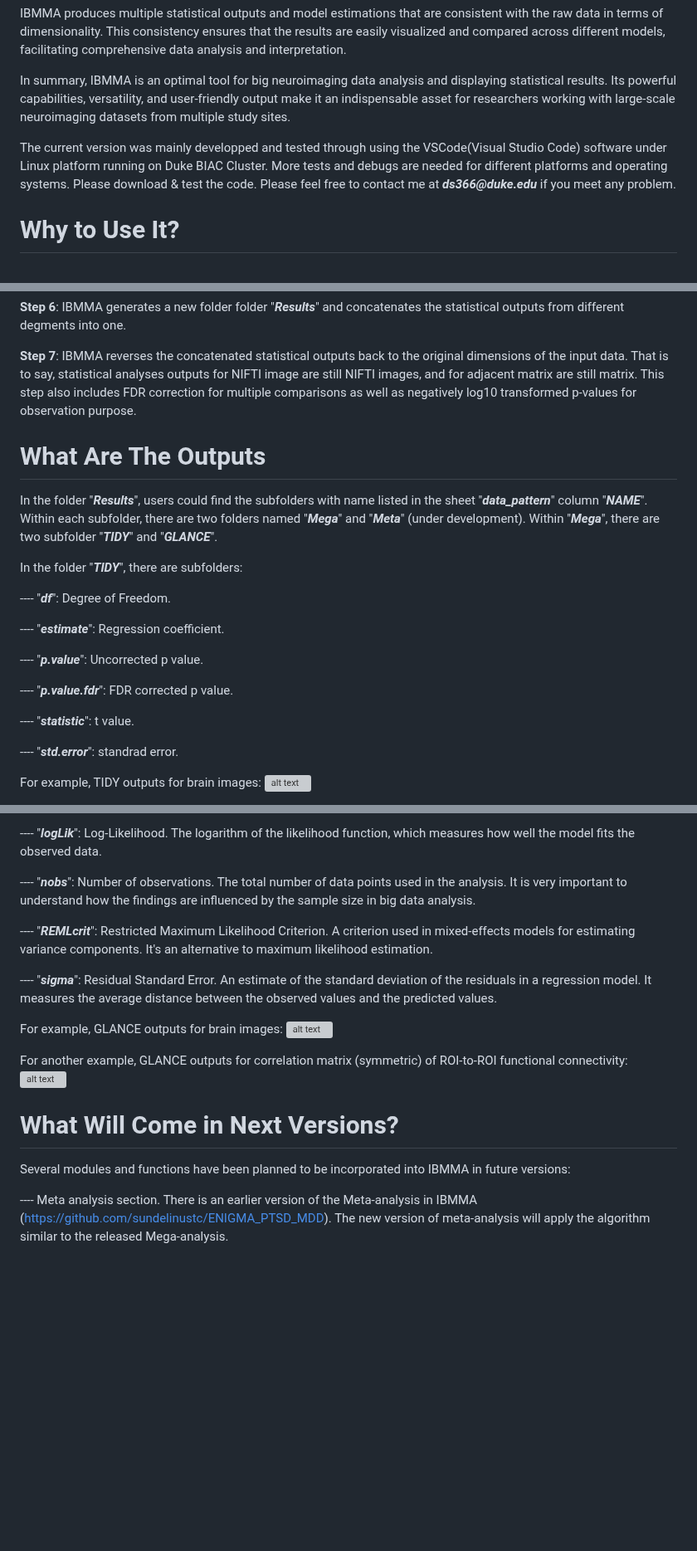
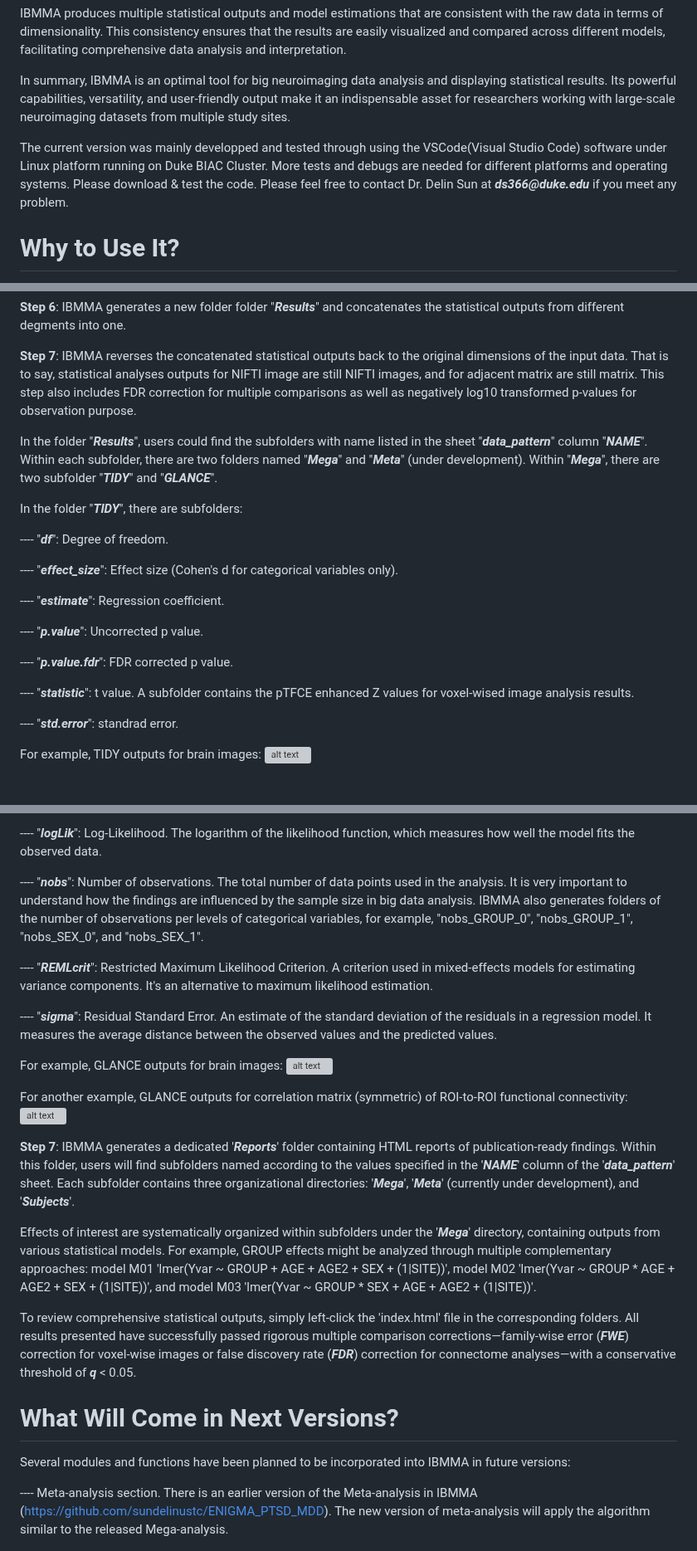
Before and after one commit to sundelinustc/IBMMA, a Markdown page: README.md, 3 parts joined by grey strips. Shown at 83% size. Drawn GitHub-style; blank space fills up the shorter version; grey boxes are pictures that could not be loaded.

```diff
--- a/README.md
+++ b/README.md
@@ -10,7 +10,7 @@ IBMMA produces multiple statistical outputs and model estimations that are consi
 
 In summary, IBMMA is an optimal tool for big neuroimaging data analysis and displaying statistical results. Its powerful capabilities, versatility, and user-friendly output make it an indispensable asset for researchers working with large-scale neuroimaging datasets from multiple study sites.
 
-The current version was mainly developped and tested through using the VSCode(Visual Studio Code) software under Linux platform running on Duke BIAC Cluster. More tests and debugs are needed for different platforms and operating systems. Please download & test the code. Please feel free to contact me at **_ds366@duke.edu_** if you meet any problem.
+The current version was mainly developped and tested through using the VSCode(Visual Studio Code) software under Linux platform running on Duke BIAC Cluster. More tests and debugs are needed for different platforms and operating systems. Please download & test the code. Please feel free to contact Dr. Delin Sun at **_ds366@duke.edu_** if you meet any problem.
 
 # Why to Use It?
 
@@ -102,13 +128,13 @@ It should be noted that, in some high performance computer (HPC) or cluster, The
 
 **Step 7**: IBMMA reverses the concatenated statistical outputs back to the original dimensions of the input data. That is to say, statistical analyses outputs for NIFTI image are still NIFTI images, and for adjacent matrix are still matrix. This step also includes FDR correction for multiple comparisons as well as negatively log10 transformed p-values for observation purpose.
 
-# What Are The Outputs
-
 In the folder "**_Results_**", users could find the subfolders with name listed in the sheet "**_data_pattern_**" column "**_NAME_**". Within each subfolder, there are two folders named "**_Mega_**" and "**_Meta_**" (under development). Within "**_Mega_**", there are two subfolder "**_TIDY_**" and "**_GLANCE_**".
 
 In the folder "**_TIDY_**", there are subfolders:
 
----- "**_df_**": Degree of Freedom.
+---- "**_df_**": Degree of freedom.
+
+---- "**_effect_size_**": Effect size (Cohen's d for categorical variables only).
 
 ---- "**_estimate_**": Regression coefficient.
 
@@ -116,7 +142,7 @@ In the folder "**_TIDY_**", there are subfolders:
 
 ---- "**_p.value.fdr_**": FDR corrected p value.
 
----- "**_statistic_**": t value.
+---- "**_statistic_**": t value. A subfolder contains the pTFCE enhanced Z values for voxel-wised image analysis results.
 
 ---- "**_std.error_**": standrad error.
 
@@ -140,7 +166,7 @@ In the folder "**_GLANCE_**", there are subfolders:
 
 ---- "**_logLik_**": Log-Likelihood. The logarithm of the likelihood function, which measures how well the model fits the observed data.
 
----- "**_nobs_**": Number of observations. The total number of data points used in the analysis. It is very important to understand how the findings are influenced by the sample size in big data analysis.
+---- "**_nobs_**": Number of observations. The total number of data points used in the analysis. It is very important to understand how the findings are influenced by the sample size in big data analysis. IBMMA also generates folders of the number of observations per levels of categorical variables, for example, "nobs_GROUP_0", "nobs_GROUP_1", "nobs_SEX_0", and "nobs_SEX_1".
 
 ---- "**_REMLcrit_**": Restricted Maximum Likelihood Criterion. A criterion used in mixed-effects models for estimating variance components. It's an alternative to maximum likelihood estimation.
 
@@ -152,11 +178,17 @@ For example, GLANCE outputs for brain images:
 For another example, GLANCE outputs for correlation matrix (symmetric) of ROI-to-ROI functional connectivity:
 ![alt text](https://github.com/sundelinustc/IBMMA/blob/main/Figures/Fig_GLANCE_Matrix.png?raw=true)
 
+**Step 7**: IBMMA generates a dedicated '**_Reports_**' folder containing HTML reports of publication-ready findings. Within this folder, users will find subfolders named according to the values specified in the '**_NAME_**' column of the '**_data_pattern_**' sheet. Each subfolder contains three organizational directories: '**_Mega_**', '**_Meta_**' (currently under development), and '**_Subjects_**'.
+
+Effects of interest are systematically organized within subfolders under the '**_Mega_**' directory, containing outputs from various statistical models. For example, GROUP effects might be analyzed through multiple complementary approaches: model M01 'lmer(Yvar ~ GROUP + AGE + AGE2 + SEX + (1|SITE))', model M02 'lmer(Yvar ~ GROUP * AGE + AGE2 + SEX + (1|SITE))', and model M03 'lmer(Yvar ~ GROUP * SEX + AGE + AGE2 + (1|SITE))'.
+
+To review comprehensive statistical outputs, simply left-click the 'index.html' file in the corresponding folders. All results presented have successfully passed rigorous multiple comparison corrections—family-wise error (**_FWE_**) correction for voxel-wise images or false discovery rate (**_FDR_**) correction for connectome analyses—with a conservative threshold of **_q_** < 0.05.
+
 # What Will Come in Next Versions?
 
 Several modules and functions have been planned to be incorporated into IBMMA in future versions:
 
----- Meta analysis section. There is an earlier version of the Meta-analysis in IBMMA (https://github.com/sundelinustc/ENIGMA_PTSD_MDD). The new version of meta-analysis will apply the algorithm similar to the released Mega-analysis.
+---- Meta-analysis section. There is an earlier version of the Meta-analysis in IBMMA (https://github.com/sundelinustc/ENIGMA_PTSD_MDD). The new version of meta-analysis will apply the algorithm similar to the released Mega-analysis.
 
 ![alt text](https://github.com/sundelinustc/IBMMA/blob/main/Figures/Fig_IBMMA_Meta_Results.png?raw=true)
 
```
Also changed, not shown: other parts of README.md (+35 -11 lines).
